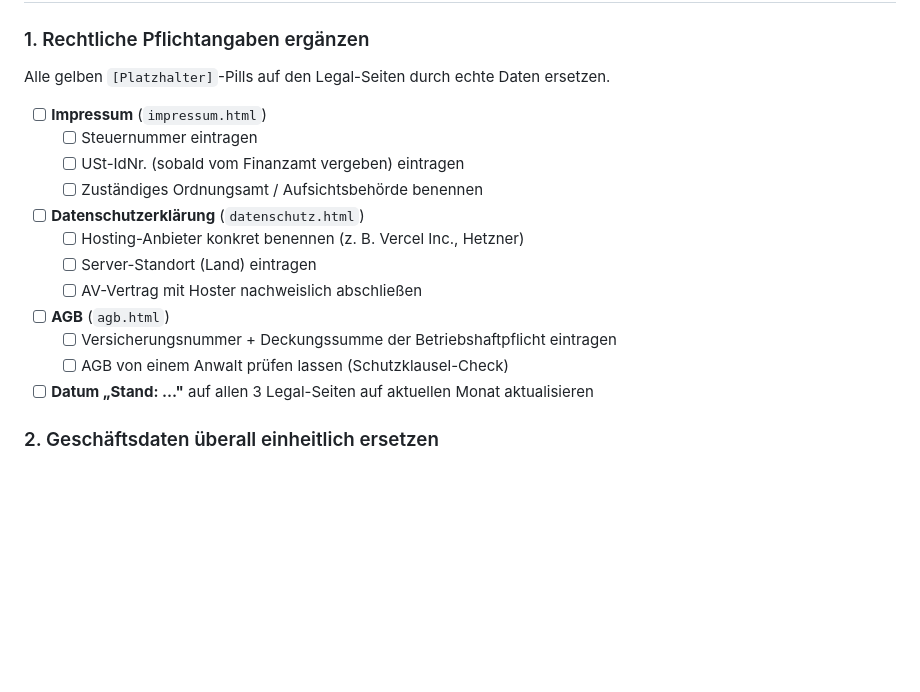
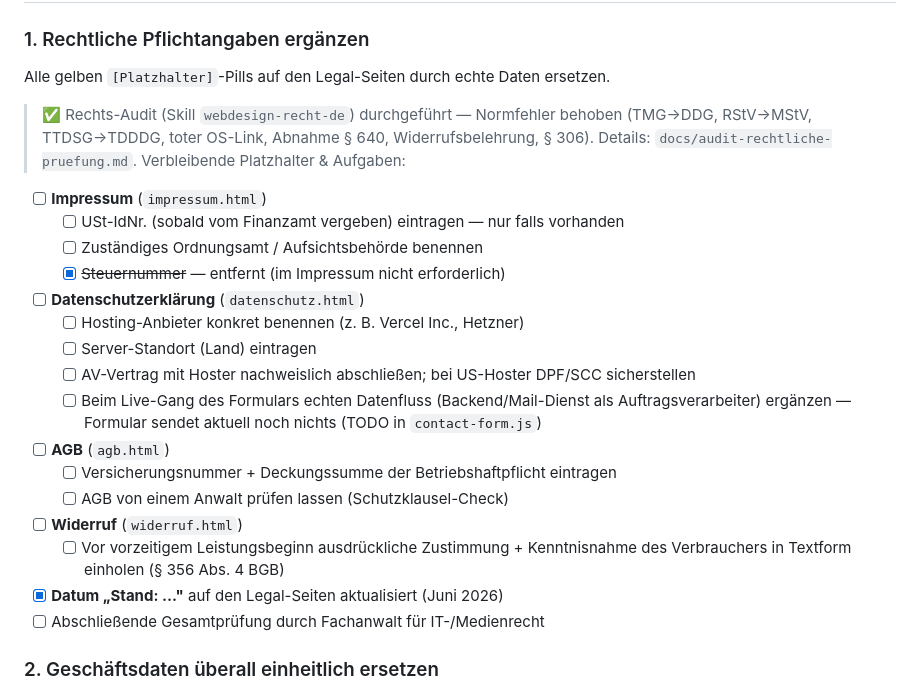
Before and after one commit to IvanGomes9777/autoaufbereitung-1, a Markdown page: TODO.md, the part around the change. GitHub-like rendering; blank space fills up the shorter version.

Commit message:
TODO: offene rechtliche Punkte nach Audit festhalten
https://claude.ai/code/session_01X5iMx3cdw5WHaUGw14EurT

```diff
--- a/TODO.md
+++ b/TODO.md
@@ -13,18 +13,29 @@ Alle Punkte sind atomar — kann nach Belieben aufgeteilt werden.
 ### 1. Rechtliche Pflichtangaben ergänzen
 Alle gelben `[Platzhalter]`-Pills auf den Legal-Seiten durch echte Daten ersetzen.
 
+> ✅ Rechts-Audit (Skill `webdesign-recht-de`) durchgeführt — Normfehler behoben
+> (TMG→DDG, RStV→MStV, TTDSG→TDDDG, toter OS-Link, Abnahme § 640, Widerrufsbelehrung,
+> § 306). Details: `docs/audit-rechtliche-pruefung.md`. Verbleibende Platzhalter & Aufgaben:
+
 - [ ] **Impressum** (`impressum.html`)
-  - [ ] Steuernummer eintragen
-  - [ ] USt-IdNr. (sobald vom Finanzamt vergeben) eintragen
+  - [ ] USt-IdNr. (sobald vom Finanzamt vergeben) eintragen — nur falls vorhanden
   - [ ] Zuständiges Ordnungsamt / Aufsichtsbehörde benennen
+  - [x] ~~Steuernummer~~ — entfernt (im Impressum nicht erforderlich)
 - [ ] **Datenschutzerklärung** (`datenschutz.html`)
   - [ ] Hosting-Anbieter konkret benennen (z. B. Vercel Inc., Hetzner)
   - [ ] Server-Standort (Land) eintragen
-  - [ ] AV-Vertrag mit Hoster nachweislich abschließen
+  - [ ] AV-Vertrag mit Hoster nachweislich abschließen; bei US-Hoster DPF/SCC sicherstellen
+  - [ ] Beim Live-Gang des Formulars echten Datenfluss (Backend/Mail-Dienst als
+        Auftragsverarbeiter) ergänzen — Formular sendet aktuell noch nichts
+        (TODO in `contact-form.js`)
 - [ ] **AGB** (`agb.html`)
   - [ ] Versicherungsnummer + Deckungssumme der Betriebshaftpflicht eintragen
   - [ ] AGB von einem Anwalt prüfen lassen (Schutzklausel-Check)
-- [ ] **Datum „Stand: …"** auf allen 3 Legal-Seiten auf aktuellen Monat aktualisieren
+- [ ] **Widerruf** (`widerruf.html`)
+  - [ ] Vor vorzeitigem Leistungsbeginn ausdrückliche Zustimmung + Kenntnisnahme
+        des Verbrauchers in Textform einholen (§ 356 Abs. 4 BGB)
+- [x] **Datum „Stand: …"** auf den Legal-Seiten aktualisiert (Juni 2026)
+- [ ] Abschließende Gesamtprüfung durch Fachanwalt für IT-/Medienrecht
 
 ### 2. Geschäftsdaten überall einheitlich ersetzen
 Die Demo-Daten von „APEX Detailing" durch die echten Daten ersetzen.
```
